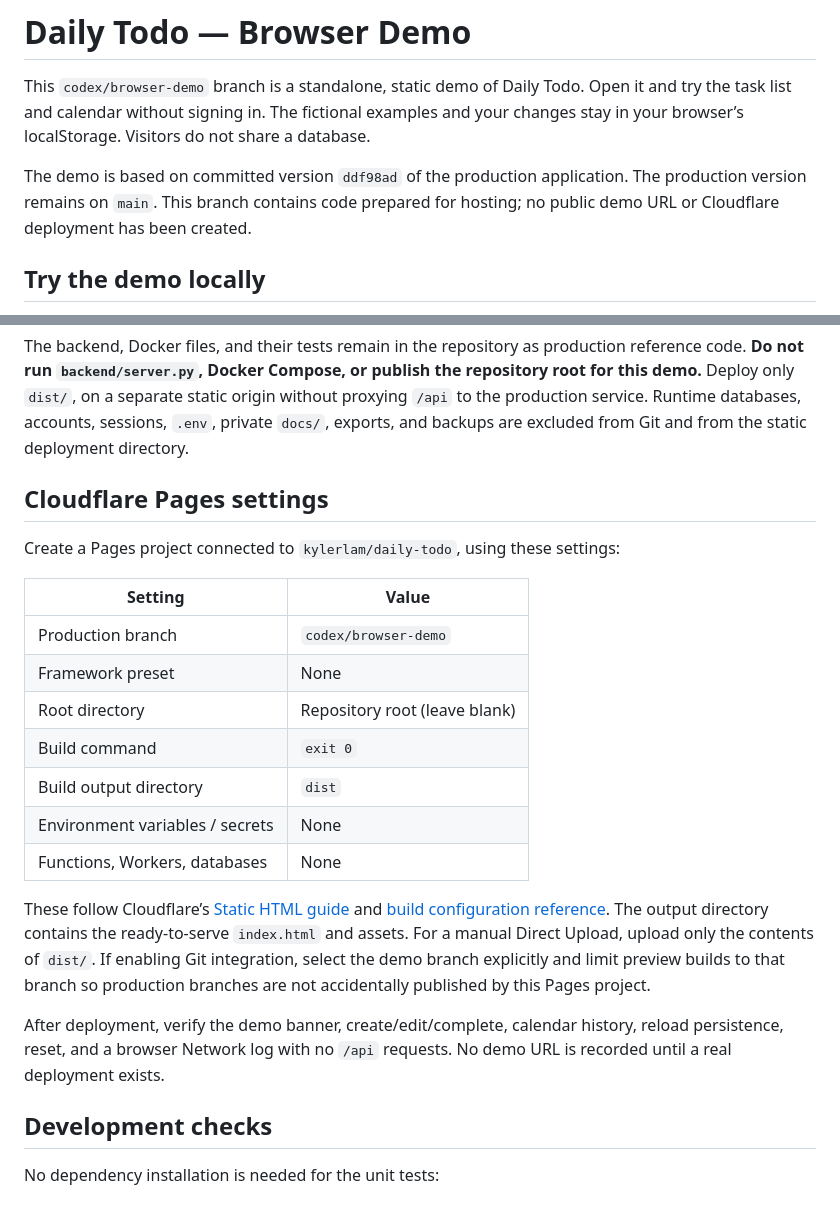
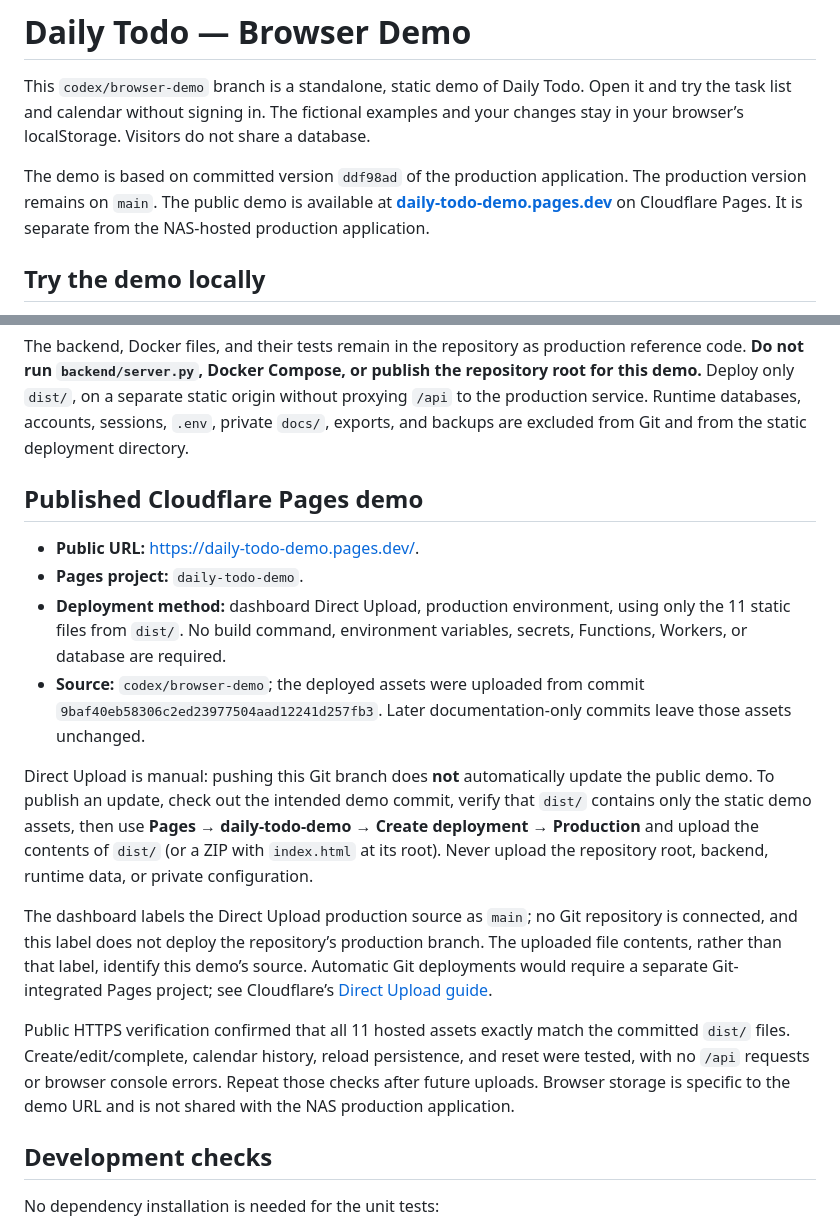
Before and after one commit to kylerlam/daily-todo, a Markdown page: README.md, 2 parts joined by grey strips. Drawn GitHub-style.

Commit message:
docs(demo): document published Cloudflare Pages demo

```diff
--- a/README.md
+++ b/README.md
@@ -2,7 +2,7 @@
 
 This `codex/browser-demo` branch is a standalone, static demo of Daily Todo. Open it and try the task list and calendar without signing in. The fictional examples and your changes stay in your browser’s localStorage. Visitors do not share a database.
 
-The demo is based on committed version `ddf98ad` of the production application. The production version remains on `main`. This branch contains code prepared for hosting; no public demo URL or Cloudflare deployment has been created.
+The demo is based on committed version `ddf98ad` of the production application. The production version remains on `main`. The public demo is available at **[daily-todo-demo.pages.dev](https://daily-todo-demo.pages.dev/)** on Cloudflare Pages. It is separate from the NAS-hosted production application.
 
 ## Try the demo locally
 
@@ -32,23 +32,18 @@ If storage is blocked or full, the app reports that changes were not saved. Inva
 
 The backend, Docker files, and their tests remain in the repository as production reference code. **Do not run `backend/server.py`, Docker Compose, or publish the repository root for this demo.** Deploy only `dist/`, on a separate static origin without proxying `/api` to the production service. Runtime databases, accounts, sessions, `.env`, private `docs/`, exports, and backups are excluded from Git and from the static deployment directory.
 
-## Cloudflare Pages settings
+## Published Cloudflare Pages demo
 
-Create a Pages project connected to `kylerlam/daily-todo`, using these settings:
+- **Public URL:** [https://daily-todo-demo.pages.dev/](https://daily-todo-demo.pages.dev/).
+- **Pages project:** `daily-todo-demo`.
+- **Deployment method:** dashboard Direct Upload, production environment, using only the 11 static files from `dist/`. No build command, environment variables, secrets, Functions, Workers, or database are required.
+- **Source:** `codex/browser-demo`; the deployed assets were uploaded from commit `9baf40eb58306c2ed23977504aad12241d257fb3`. Later documentation-only commits leave those assets unchanged.
 
-| Setting | Value |
-| --- | --- |
-| Production branch | `codex/browser-demo` |
-| Framework preset | None |
-| Root directory | Repository root (leave blank) |
-| Build command | `exit 0` |
-| Build output directory | `dist` |
-| Environment variables / secrets | None |
-| Functions, Workers, databases | None |
+Direct Upload is manual: pushing this Git branch does **not** automatically update the public demo. To publish an update, check out the intended demo commit, verify that `dist/` contains only the static demo assets, then use **Pages → daily-todo-demo → Create deployment → Production** and upload the contents of `dist/` (or a ZIP with `index.html` at its root). Never upload the repository root, backend, runtime data, or private configuration.
 
-These follow Cloudflare’s [Static HTML guide](https://developers.cloudflare.com/pages/framework-guides/deploy-anything/) and [build configuration reference](https://developers.cloudflare.com/pages/configuration/build-configuration/). The output directory contains the ready-to-serve `index.html` and assets. For a manual Direct Upload, upload only the contents of `dist/`. If enabling Git integration, select the demo branch explicitly and limit preview builds to that branch so production branches are not accidentally published by this Pages project.
+The dashboard labels the Direct Upload production source as `main`; no Git repository is connected, and this label does not deploy the repository’s production branch. The uploaded file contents, rather than that label, identify this demo’s source. Automatic Git deployments would require a separate Git-integrated Pages project; see Cloudflare’s [Direct Upload guide](https://developers.cloudflare.com/pages/get-started/direct-upload/).
 
-After deployment, verify the demo banner, create/edit/complete, calendar history, reload persistence, reset, and a browser Network log with no `/api` requests. No demo URL is recorded until a real deployment exists.
+Public HTTPS verification confirmed that all 11 hosted assets exactly match the committed `dist/` files. Create/edit/complete, calendar history, reload persistence, and reset were tested, with no `/api` requests or browser console errors. Repeat those checks after future uploads. Browser storage is specific to the demo URL and is not shared with the NAS production application.
 
 ## Development checks
 
```
